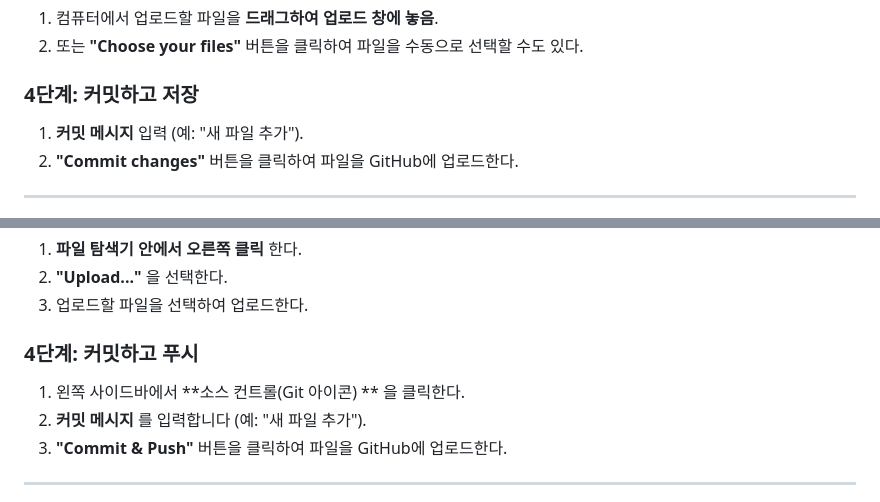
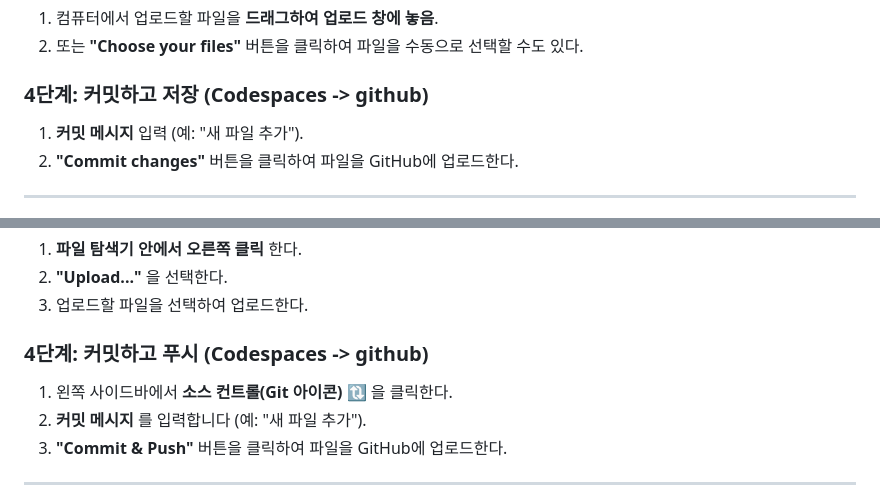
Before and after one commit to prof-kweon/C-Language-Course, a Markdown page: README.md, 2 parts joined by grey strips. GitHub-like rendering.

```diff
--- a/README.md
+++ b/README.md
@@ -95,7 +95,7 @@ GitHub Desktop이나 Git 명령어 없이도 **웹 브라우저에서 Drag & Dro
 1. 컴퓨터에서 업로드할 파일을 **드래그하여 업로드 창에 놓음**.
 2. 또는 **"Choose your files"** 버튼을 클릭하여 파일을 수동으로 선택할 수도 있다.
 
-### **4단계: 커밋하고 저장**
+### **4단계: 커밋하고 저장 (Codespaces -> github)**
 1. **커밋 메시지** 입력 (예: "새 파일 추가").
 2. **"Commit changes"** 버튼을 클릭하여 파일을 GitHub에 업로드한다.
 
@@ -133,8 +133,8 @@ GitHub Desktop이나 Git 명령어 없이도 **GitHub Codespaces(웹 기반 개
 2. **"Upload..."** 을 선택한다.
 3. 업로드할 파일을 선택하여 업로드한다.
 
-### **4단계: 커밋하고 푸시**
-1. 왼쪽 사이드바에서 **소스 컨트롤(Git 아이콘) ** 을 클릭한다.
+### **4단계: 커밋하고 푸시 (Codespaces -> github)**
+1. 왼쪽 사이드바에서 **소스 컨트롤(Git 아이콘) 🔃** 을 클릭한다.
 2. **커밋 메시지** 를 입력합니다 (예: "새 파일 추가").
 3. **"Commit & Push"** 버튼을 클릭하여 파일을 GitHub에 업로드한다.
 
```
Also changed, not shown: other parts of README.md (+1 -1 lines).
